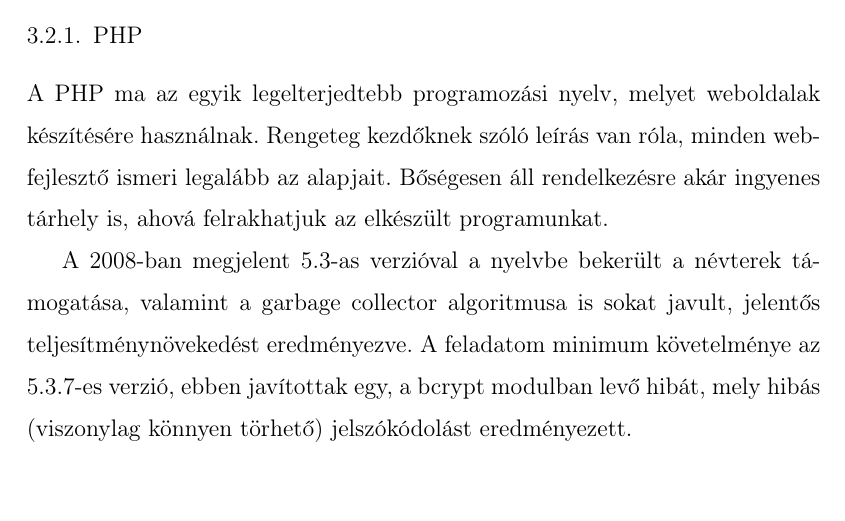
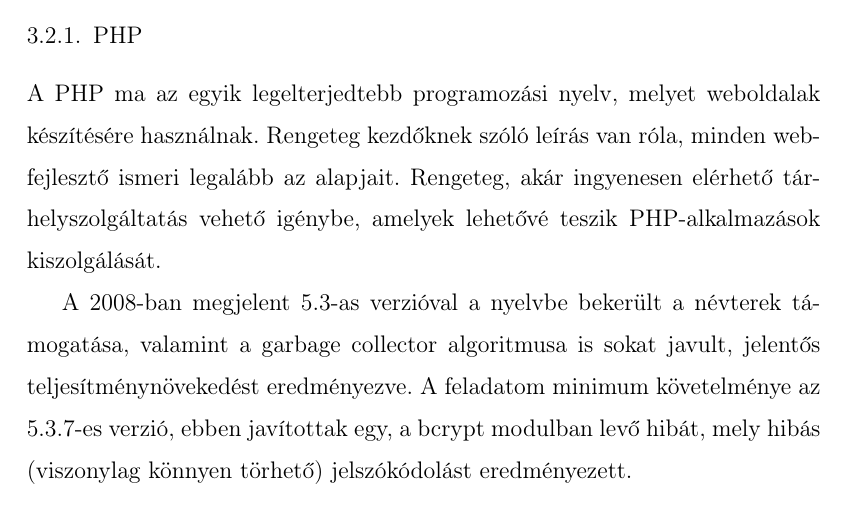
Before and after one commit to Szendvics/szakdolgozat-doksi, a LaTeX document (szakdolgozat.tex): part of page 13 of 58, cut so that both start at the same text. Compiled offline with pdfLaTeX; a LaTeX package or settings file that is missing is left out.

Commit message:
fogalmazas

```diff
--- a/szakdolgozat.tex
+++ b/szakdolgozat.tex
@@ -258,7 +258,7 @@
 
 \subsubsection{PHP}
 
-A PHP ma az egyik legelterjedtebb programozási nyelv, melyet weboldalak készítésére használnak. Rengeteg kezdőknek szóló leírás van róla, minden webfejlesztő ismeri legalább az alapjait. Bőségesen áll rendelkezésre akár ingyenes tárhely is, ahová felrakhatjuk az elkészült programunkat.
+A PHP ma az egyik legelterjedtebb programozási nyelv, melyet weboldalak készítésére használnak. Rengeteg kezdőknek szóló leírás van róla, minden webfejlesztő ismeri legalább az alapjait. Rengeteg, akár ingyenesen elérhető tárhelyszolgáltatás vehető igénybe, amelyek lehetővé teszik PHP-alkalmazások kiszolgálását.
 
 A 2008-ban megjelent 5.3-as verzióval a nyelvbe bekerült a névterek támogatása, valamint a garbage collector algoritmusa is sokat javult, jelentős teljesítmény\-növe\-kedést eredményezve. A feladatom minimum követelménye az 5.3.7-es verzió, ebben javítottak egy, a bcrypt modulban levő hibát, mely hibás (viszonylag könnyen törhető) jelszókódolást eredményezett.
 
```
